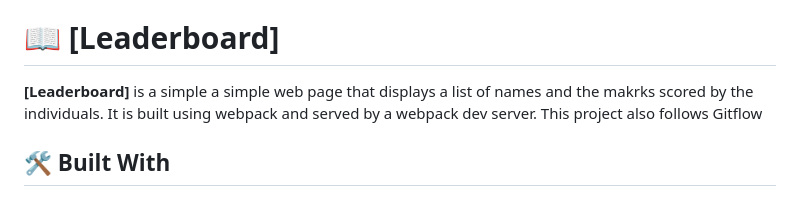
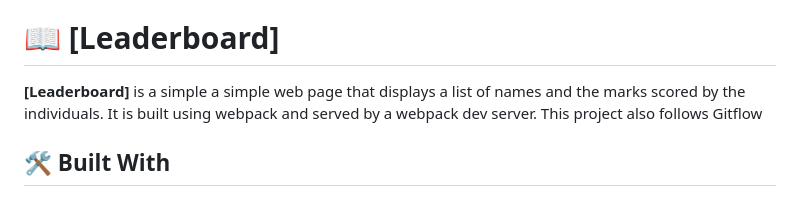
Before and after one commit to joyapisi/Leaderboard, a Markdown page: README.md, the part around the change. Drawn GitHub-style.

```diff
--- a/README.md
+++ b/README.md
@@ -27,7 +27,7 @@ HTML, CSS and JavaScript Leaderboard Project
 
 # 📖 [Leaderboard] <a name="Leaderboard"></a>
 
-**[Leaderboard]** is a simple a simple web page that displays a list of names and the makrks scored by the individuals. It is built using webpack and served by a webpack dev server. This project also follows Gitflow
+**[Leaderboard]** is a simple a simple web page that displays a list of names and the marks scored by the individuals. It is built using webpack and served by a webpack dev server. This project also follows Gitflow
 
 ## 🛠 Built With <a name="built-with"></a>
 
```
